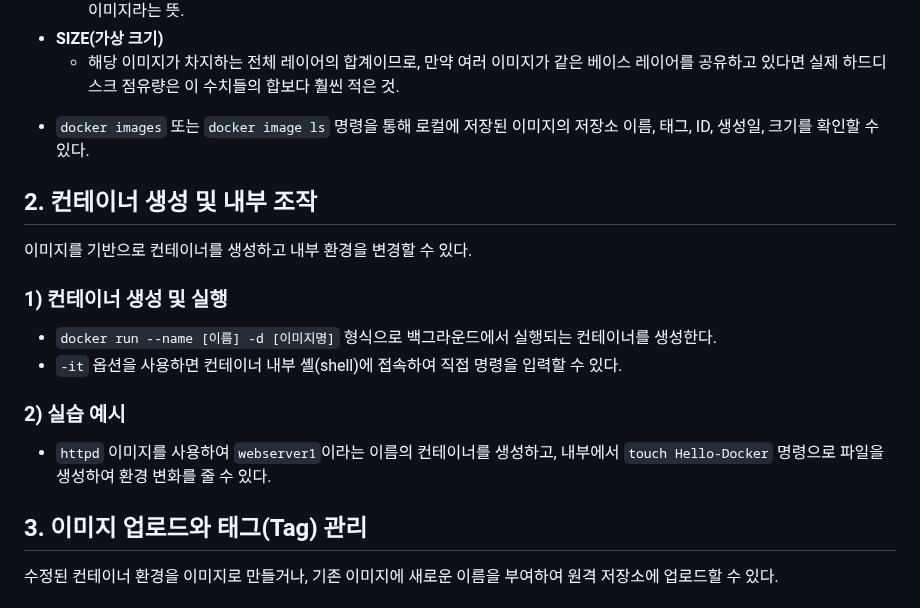
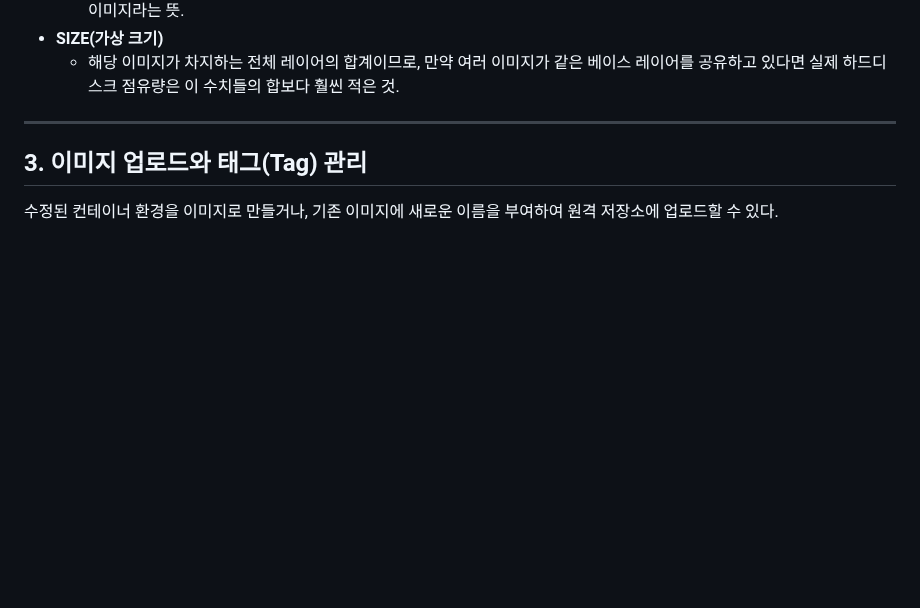
Before and after one commit to prgmd/prgmd_blog, a Markdown page: files/20250616-도커 이미지 관리 및 레지스트리 활용.md, the part around the change. Rendered like a GitHub page; blank space fills up the shorter version.

Commit message:
Update Posts “20250616-도커 이미지 관리 및 레지스트리 활용”

```diff
--- a/files/20250616-도커 이미지 관리 및 레지스트리 활용.md
+++ b/files/20250616-도커 이미지 관리 및 레지스트리 활용.md
@@ -64,17 +64,7 @@ my-id/custom-python       v1.0      ae2a1234abcd   24 hours ago   850MB
 - **SIZE(가상 크기)**
   - 해당 이미지가 차지하는 전체 레이어의 합계이므로, 만약 여러 이미지가 같은 베이스 레이어를 공유하고 있다면 실제 하드디스크 점유량은 이 수치들의 합보다 훨씬 적은 것.
 
-* `docker images` 또는 `docker image ls` 명령을 통해 로컬에 저장된 이미지의 저장소 이름, 태그, ID, 생성일, 크기를 확인할 수 있다.
-
-## 2. 컨테이너 생성 및 내부 조작
-이미지를 기반으로 컨테이너를 생성하고 내부 환경을 변경할 수 있다.
-
-### 1) 컨테이너 생성 및 실행
-* `docker run --name [이름] -d [이미지명]` 형식으로 백그라운드에서 실행되는 컨테이너를 생성한다.
-* `-it` 옵션을 사용하면 컨테이너 내부 셸(shell)에 접속하여 직접 명령을 입력할 수 있다.
-
-### 2) 실습 예시
-* `httpd` 이미지를 사용하여 `webserver1`이라는 이름의 컨테이너를 생성하고, 내부에서 `touch Hello-Docker` 명령으로 파일을 생성하여 환경 변화를 줄 수 있다.
+---
 
 ## 3. 이미지 업로드와 태그(Tag) 관리
 수정된 컨테이너 환경을 이미지로 만들거나, 기존 이미지에 새로운 이름을 부여하여 원격 저장소에 업로드할 수 있다.
```
